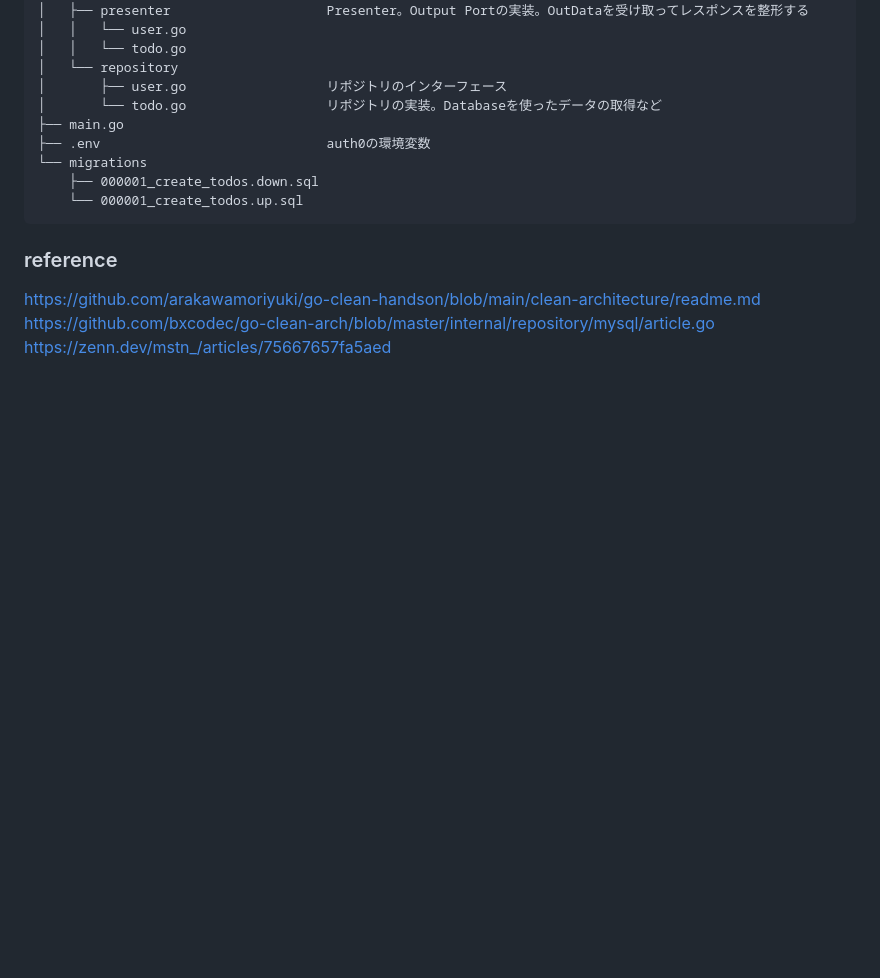
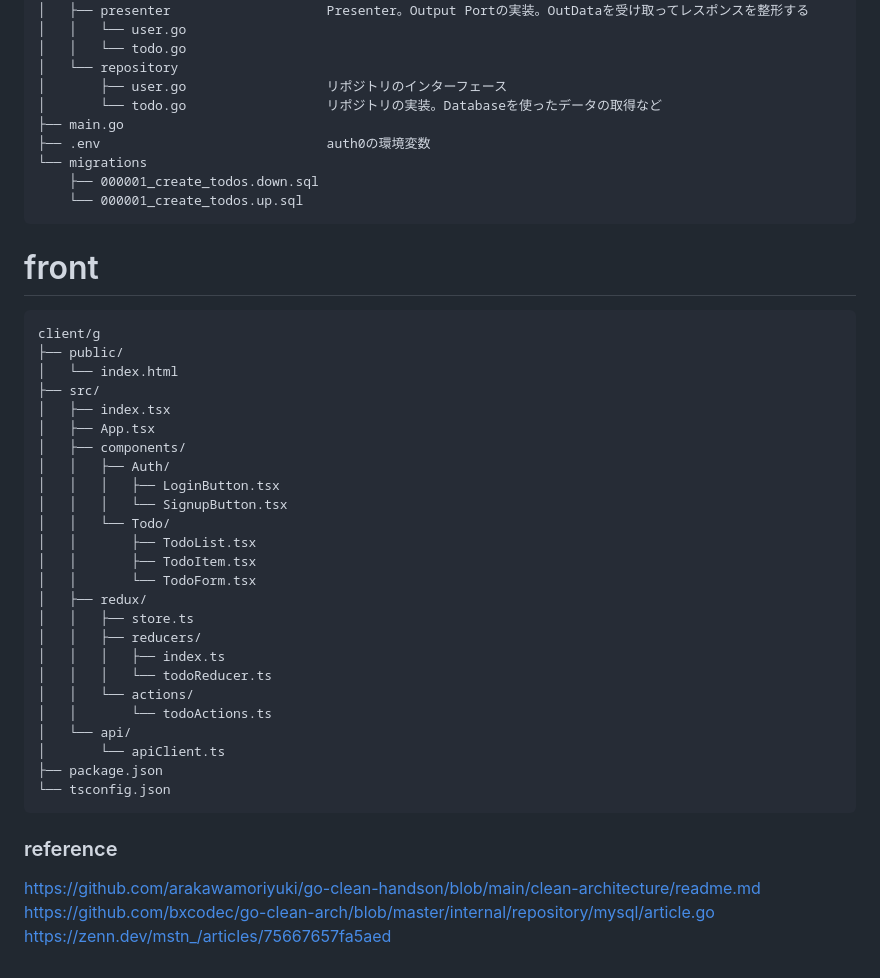
Before and after one commit to yatoyun/todo-app, a Markdown page: README.md, the part around the change. GitHub-like rendering; blank space fills up the shorter version.

Commit message:
docs: add front dir diagram

````diff
--- a/README.md
+++ b/README.md
@@ -73,6 +73,35 @@
     └── 000001_create_todos.up.sql
 ```
 
+# front
+```
+client/g
+├── public/
+│   └── index.html
+├── src/
+│   ├── index.tsx
+│   ├── App.tsx
+│   ├── components/
+│   │   ├── Auth/
+│   │   │   ├── LoginButton.tsx
+│   │   │   └── SignupButton.tsx
+│   │   └── Todo/
+│   │       ├── TodoList.tsx
+│   │       ├── TodoItem.tsx
+│   │       └── TodoForm.tsx
+│   ├── redux/
+│   │   ├── store.ts
+│   │   ├── reducers/
+│   │   │   ├── index.ts
+│   │   │   └── todoReducer.ts
+│   │   └── actions/
+│   │       └── todoActions.ts
+│   └── api/
+│       └── apiClient.ts
+├── package.json
+└── tsconfig.json
+```
+
 ### reference
 https://github.com/arakawamoriyuki/go-clean-handson/blob/main/clean-architecture/readme.md
 https://github.com/bxcodec/go-clean-arch/blob/master/internal/repository/mysql/article.go
````
